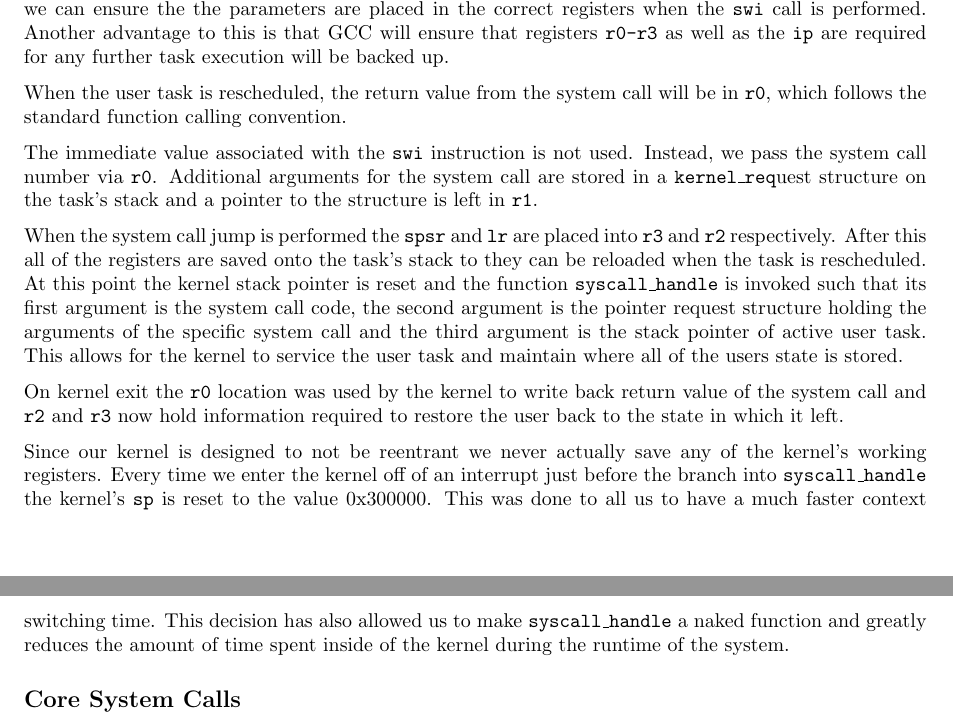
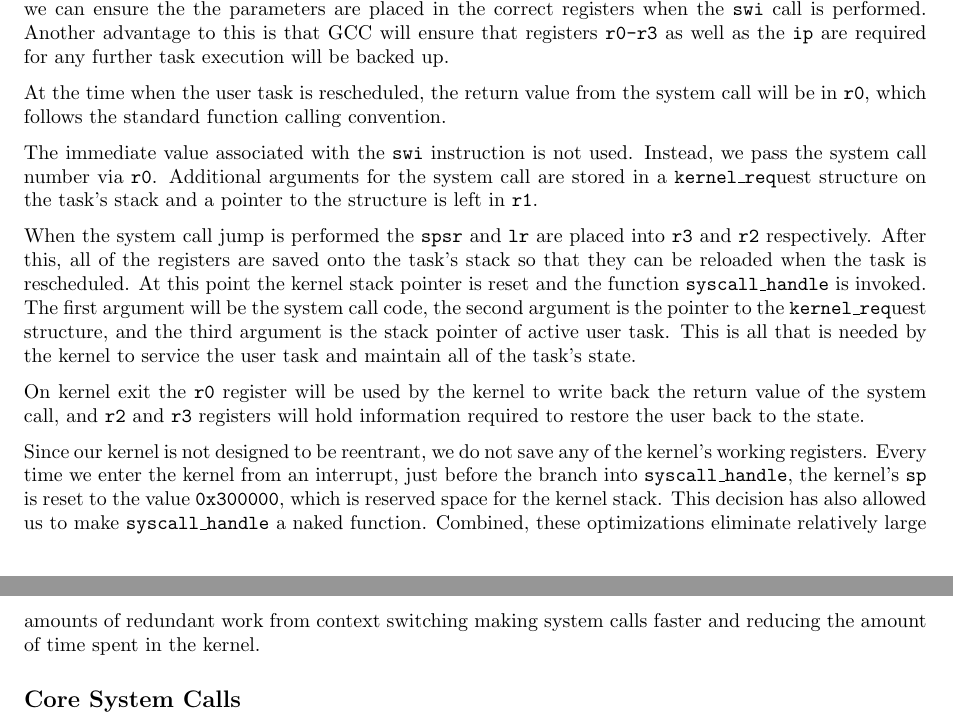
Before and after one commit to ferrous26/cs452-flaming-meme, a LaTeX document (report/kernel4/report.tex): two parts of pages 5 and 6 of 10, joined at a grey line, cut so that both start at the same text. Compiled offline with pdfLaTeX.

Commit message:
Fix some grammar issues in the report

```diff
--- a/report/kernel4/report.tex
+++ b/report/kernel4/report.tex
@@ -286,9 +287,9 @@ is performed. Another advantage to this is that GCC will ensure that
 registers \ttt{r0-r3} as well as the \ttt{ip} are required for any further
 task execution will be backed up.
 
-When the user task is rescheduled, the return value from the system
-call will be in \ttt{r0}, which follows the standard function calling
-convention.
+At the time when the user task is rescheduled, the return value from
+the system call will be in \ttt{r0}, which follows the standard
+function calling convention.
 
 The immediate value associated with the \ttt{swi} instruction is not
 used. Instead, we pass the system call number via \ttt{r0}. Additional
@@ -297,28 +298,30 @@ structure on the task's stack and a pointer to the structure is left
 in \ttt{r1}.
 
 When the system call jump is performed the \ttt{spsr} and \ttt{lr} are
-placed into \ttt{r3} and \ttt{r2} respectively. After this all of the
-registers are saved onto the task's stack to they can be reloaded when
-the task is rescheduled. At this point the kernel stack pointer is reset
-and the function \ttt{syscall\_handle} is invoked such that its first
-argument is the system call code, the second argument is the pointer request
-structure holding the arguments of the specific system call and the third
-argument is the stack pointer of active user task. This allows for the kernel
-to service the user task and maintain where all of the users state is stored.
+placed into \ttt{r3} and \ttt{r2} respectively. After this, all of the
+registers are saved onto the task's stack so that they can be reloaded
+when the task is rescheduled. At this point the kernel stack pointer
+is reset and the function \ttt{syscall\_handle} is invoked. The first
+argument will be the system call code, the second argument is the
+pointer to the \ttt{kernel\_req}uest structure, and the third argument
+is the stack pointer of active user task. This is all that is needed
+by the kernel to service the user task and maintain all of the task's
+state.
 
-On kernel exit the \ttt{r0} location was used by the kernel to write
-back return value of the system call and \ttt{r2} and \ttt{r3} now
-hold information required to restore the user back to the state in which it
-left.
+On kernel exit the \ttt{r0} register will be used by the kernel to write
+back the return value of the system call, and \ttt{r2} and \ttt{r3}
+registers will hold information required to restore the user back to
+the state.
 
-Since our kernel is designed to not be reentrant we never actually save
-any of the kernel's working registers. Every time we enter the kernel off
-of an interrupt just before the branch into \ttt{syscall\_handle} the
-kernel's \ttt{sp} is reset to the value 0x300000. This was done to all us
-to have a much faster context switching time. This decision has also
-allowed us to make \ttt{syscall\_handle} a naked function and greatly
-reduces the amount of time spent inside of the kernel during the runtime
-of the system.
+Since our kernel is not designed to be reentrant, we do not save
+any of the kernel's working registers. Every time we enter the kernel from
+an interrupt, just before the branch into \ttt{syscall\_handle}, the
+kernel's \ttt{sp} is reset to the value \ttt{0x300000}, which is
+reserved space for the kernel stack. This decision has also allowed us
+to make \ttt{syscall\_handle} a naked function. Combined, these
+optimizations eliminate relatively large amounts of redundant work
+from context switching making system calls faster and reducing the
+amount of time spent in the kernel.
 
 
 \subsection*{Core System Calls}
```
Also changed, not shown: report/kernel4/report.tex (1 more changed lines).
